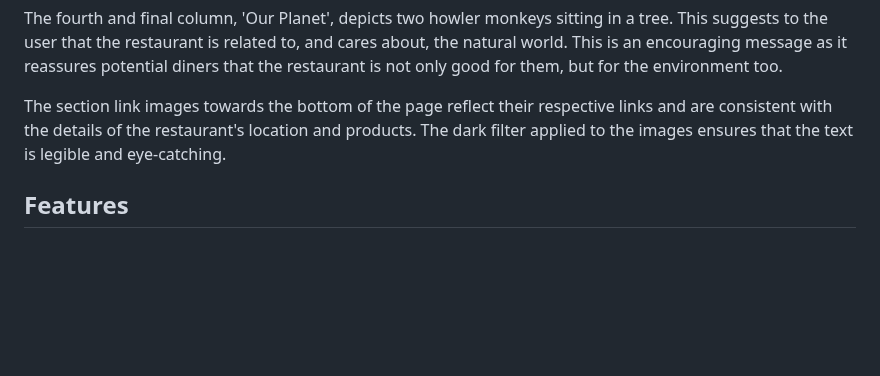
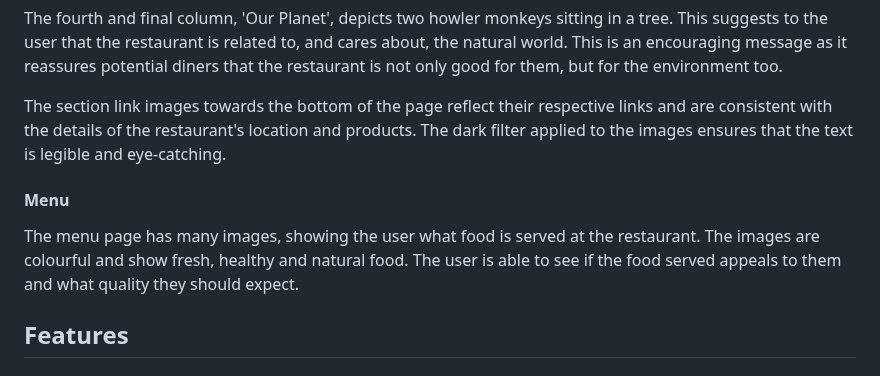
Before and after one commit to alicehillier/rainforest-cafe, a Markdown page: README.md, the part around the change. Drawn GitHub-style; blank space fills up the shorter version.

Commit message:
add menu images text to surface plane section in readme

```diff
--- a/README.md
+++ b/README.md
@@ -121,6 +121,10 @@ The fourth and final column, 'Our Planet', depicts two howler monkeys sitting in
 
 The section link images towards the bottom of the page reflect their respective links and are consistent with the details of the restaurant's location and products. The dark filter applied to the images ensures that the text is legible and eye-catching.
 
+#### Menu
+
+The menu page has many images, showing the user what food is served at the restaurant. The images are colourful and show fresh, healthy and natural food. The user is able to see if the food served appeals to them and what quality they should expect.
+
 ## Features
 ### Navbar
 The navbar consists of these 5 items:
```
